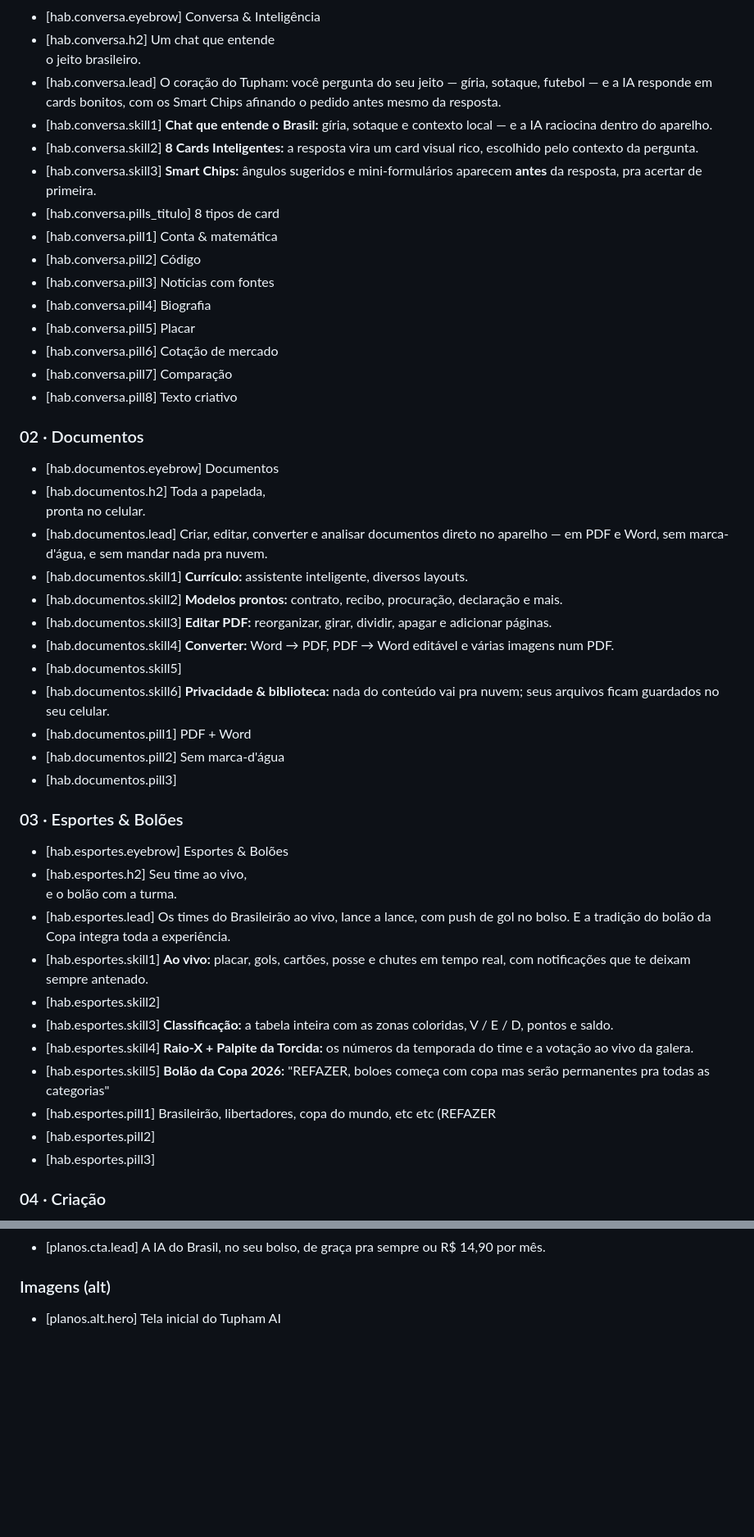
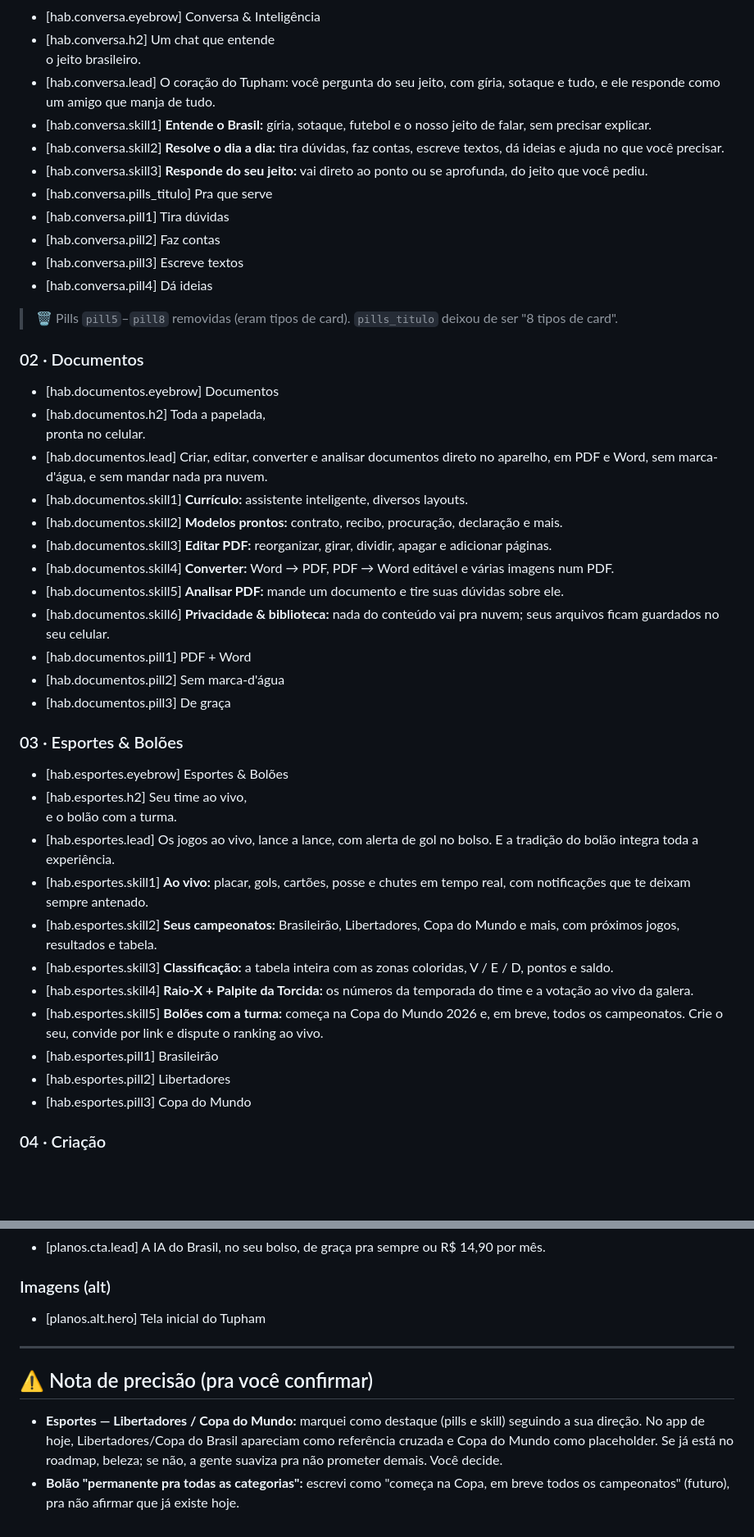
Before and after one commit to graycatcorp/tupham-website, a Markdown page: STRINGS.md, 2 parts joined by grey strips. Shown at 82% size. Drawn GitHub-style; blank space fills up the shorter version.

```diff
--- a/STRINGS.md
+++ b/STRINGS.md
@@ -241,45 +248,43 @@
 - [hab.conversa.eyebrow] Conversa &amp; Inteligência
 - [hab.conversa.h2] Um chat que entende<br>o jeito brasileiro.
-- [hab.conversa.lead] O coração do Tupham: você pergunta do seu jeito — gíria, sotaque, futebol — e a IA responde em cards bonitos, com os Smart Chips afinando o pedido antes mesmo da resposta.
-- [hab.conversa.skill1] **Chat que entende o Brasil:** gíria, sotaque e contexto local — e a IA raciocina dentro do aparelho.
-- [hab.conversa.skill2] **8 Cards Inteligentes:** a resposta vira um card visual rico, escolhido pelo contexto da pergunta.
-- [hab.conversa.skill3] **Smart Chips:** ângulos sugeridos e mini-formulários aparecem **antes** da resposta, pra acertar de primeira.
-- [hab.conversa.pills_titulo] 8 tipos de card
-- [hab.conversa.pill1] Conta &amp; matemática
-- [hab.conversa.pill2] Código
-- [hab.conversa.pill3] Notícias com fontes
-- [hab.conversa.pill4] Biografia
-- [hab.conversa.pill5] Placar
-- [hab.conversa.pill6] Cotação de mercado
-- [hab.conversa.pill7] Comparação
-- [hab.conversa.pill8] Texto criativo
+- [hab.conversa.lead] O coração do Tupham: você pergunta do seu jeito, com gíria, sotaque e tudo, e ele responde como um amigo que manja de tudo.
+- [hab.conversa.skill1] **Entende o Brasil:** gíria, sotaque, futebol e o nosso jeito de falar, sem precisar explicar.
+- [hab.conversa.skill2] **Resolve o dia a dia:** tira dúvidas, faz contas, escreve textos, dá ideias e ajuda no que você precisar.
+- [hab.conversa.skill3] **Responde do seu jeito:** vai direto ao ponto ou se aprofunda, do jeito que você pediu.
+- [hab.conversa.pills_titulo] Pra que serve
+- [hab.conversa.pill1] Tira dúvidas
+- [hab.conversa.pill2] Faz contas
+- [hab.conversa.pill3] Escreve textos
+- [hab.conversa.pill4] Dá ideias
+
+> 🗑️ Pills `pill5`–`pill8` removidas (eram tipos de card). `pills_titulo` deixou de ser "8 tipos de card".
 
 ### 02 · Documentos
 - [hab.documentos.eyebrow] Documentos
 - [hab.documentos.h2] Toda a papelada,<br>pronta no celular.
-- [hab.documentos.lead] Criar, editar, converter e analisar documentos direto no aparelho — em PDF e Word, sem marca-d'água, e sem mandar nada pra nuvem.
+- [hab.documentos.lead] Criar, editar, converter e analisar documentos direto no aparelho, em PDF e Word, sem marca-d'água, e sem mandar nada pra nuvem.
 - [hab.documentos.skill1] **Currículo:** assistente inteligente, diversos layouts.
 - [hab.documentos.skill2] **Modelos prontos:** contrato, recibo, procuração, declaração e mais.
 - [hab.documentos.skill3] **Editar PDF:** reorganizar, girar, dividir, apagar e adicionar páginas.
 - [hab.documentos.skill4] **Converter:** Word → PDF, PDF → Word editável e várias imagens num PDF.
-- [hab.documentos.skill5]
+- [hab.documentos.skill5] **Analisar PDF:** mande um documento e tire suas dúvidas sobre ele.
 - [hab.documentos.skill6] **Privacidade &amp; biblioteca:** nada do conteúdo vai pra nuvem; seus arquivos ficam guardados no seu celular.
 - [hab.documentos.pill1] PDF + Word
 - [hab.documentos.pill2] Sem marca-d'água
-- [hab.documentos.pill3]
+- [hab.documentos.pill3] De graça
 
 ### 03 · Esportes & Bolões
 - [hab.esportes.eyebrow] Esportes &amp; Bolões
 - [hab.esportes.h2] Seu time ao vivo,<br>e o bolão com a turma.
-- [hab.esportes.lead] Os times do Brasileirão ao vivo, lance a lance, com push de gol no bolso. E a tradição do bolão da Copa integra toda a experiência.
+- [hab.esportes.lead] Os jogos ao vivo, lance a lance, com alerta de gol no bolso. E a tradição do bolão integra toda a experiência.
 - [hab.esportes.skill1] **Ao vivo:** placar, gols, cartões, posse e chutes em tempo real, com notificações que te deixam sempre antenado.
-- [hab.esportes.skill2]
+- [hab.esportes.skill2] **Seus campeonatos:** Brasileirão, Libertadores, Copa do Mundo e mais, com próximos jogos, resultados e tabela.
 - [hab.esportes.skill3] **Classificação:** a tabela inteira com as zonas coloridas, V / E / D, pontos e saldo.
 - [hab.esportes.skill4] **Raio-X + Palpite da Torcida:** os números da temporada do time e a votação ao vivo da galera.
-- [hab.esportes.skill5] **Bolão da Copa 2026:** "REFAZER, boloes começa com copa mas serão permanentes pra todas as categorias"
-- [hab.esportes.pill1] Brasileirão, libertadores, copa do mundo, etc etc (REFAZER
-- [hab.esportes.pill2]
-- [hab.esportes.pill3]
+- [hab.esportes.skill5] **Bolões com a turma:** começa na Copa do Mundo 2026 e, em breve, todos os campeonatos. Crie o seu, convide por link e dispute o ranking ao vivo.
+- [hab.esportes.pill1] Brasileirão
+- [hab.esportes.pill2] Libertadores
+- [hab.esportes.pill3] Copa do Mundo
 
 ### 04 · Criação
 - [hab.criacao.eyebrow] Criação
@@ -656,4 +652,11 @@
 - [planos.cta.lead] A IA do Brasil, no seu bolso, de graça pra sempre ou R$ 14,90 por mês.
 
 ### Imagens (alt)
-- [planos.alt.hero] Tela inicial do Tupham AI
+- [planos.alt.hero] Tela inicial do Tupham
+
+---
+
+## ⚠️ Nota de precisão (pra você confirmar)
+
+- **Esportes — Libertadores / Copa do Mundo:** marquei como destaque (pills e skill) seguindo a sua direção. No app de hoje, Libertadores/Copa do Brasil apareciam como referência cruzada e Copa do Mundo como placeholder. Se já está no roadmap, beleza; se não, a gente suaviza pra não prometer demais. Você decide.
+- **Bolão "permanente pra todas as categorias":** escrevi como "começa na Copa, em breve todos os campeonatos" (futuro), pra não afirmar que já existe hoje.
```
Also changed, not shown: other parts of STRINGS.md (+122 -124 lines).
